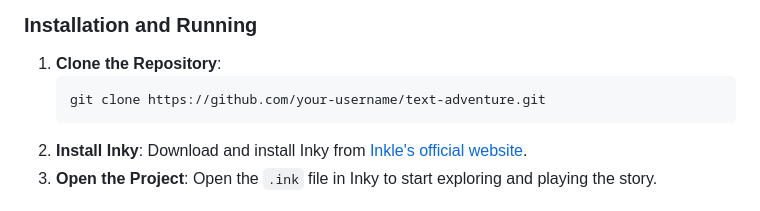
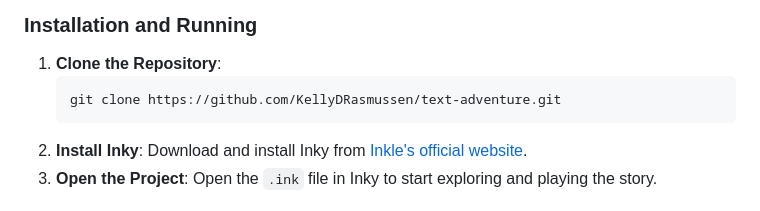
Before and after one commit to KellyDRasmussen/text_adventures, a Markdown page: README.md, the part around the change. GitHub-like rendering.

````diff
--- a/README.md
+++ b/README.md
@@ -38,7 +38,7 @@ In this text adventure, you play the role of an interviewer conducting a job int
 ### Installation and Running
 1. **Clone the Repository**:
     ```sh
-    git clone https://github.com/your-username/text-adventure.git
+    git clone https://github.com/KellyDRasmussen/text-adventure.git
     ```
 2. **Install Inky**: Download and install Inky from [Inkle's official website](https://www.inklestudios.com/ink/).
 3. **Open the Project**: Open the `.ink` file in Inky to start exploring and playing the story.
````
